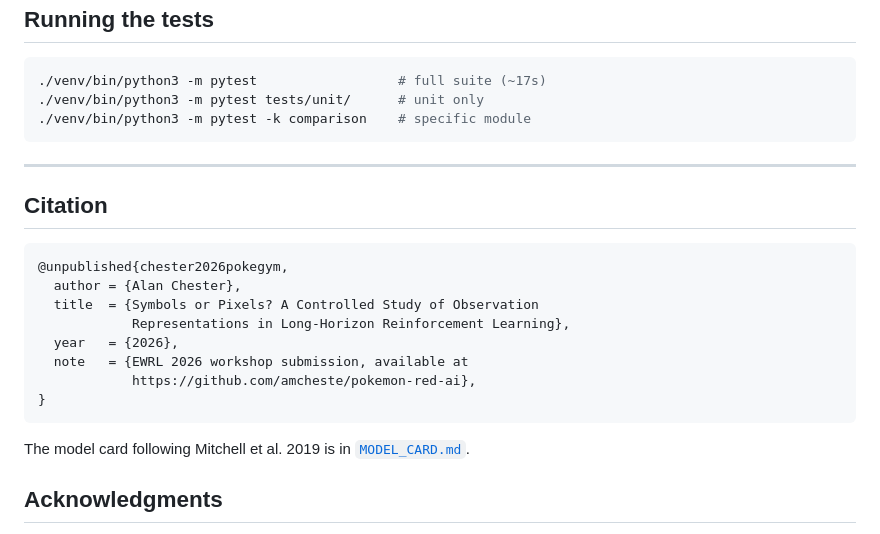
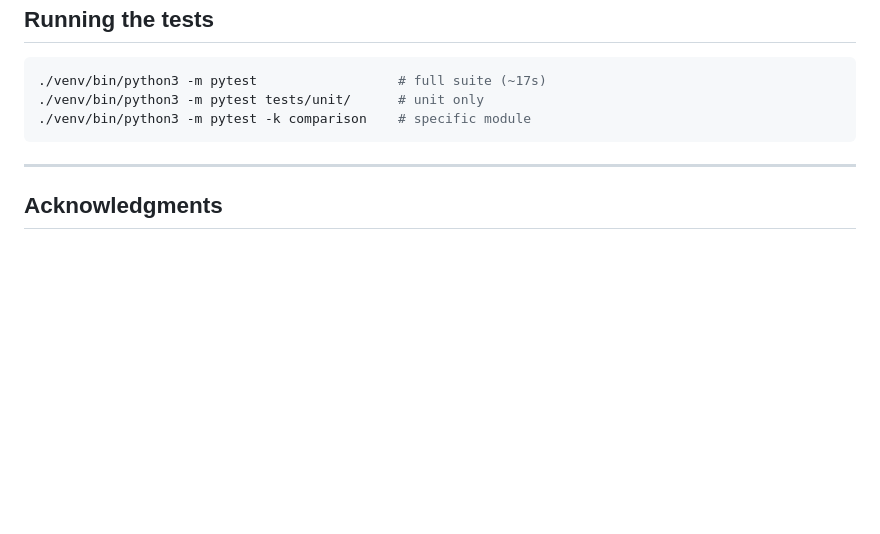
Before and after one commit to amcheste/pokemon-red-ai, a Markdown page: README.md, the part around one of its changes. Drawn GitHub-style; blank space fills up the shorter version.

````diff
--- a/README.md
+++ b/README.md
@@ -181,22 +170,6 @@ documented in [`DEVELOPER_GUIDE.md`](DEVELOPER_GUIDE.md).
 
 ---
 
-## Citation
-
-```bibtex
-@unpublished{chester2026pokegym,
-  author = {Alan Chester},
-  title  = {Symbols or Pixels? A Controlled Study of Observation
-            Representations in Long-Horizon Reinforcement Learning},
-  year   = {2026},
-  note   = {EWRL 2026 workshop submission, available at
-            https://github.com/amcheste/pokemon-red-ai},
-}
-```
-
-The model card following Mitchell et al. 2019 is in
-[`MODEL_CARD.md`](MODEL_CARD.md).
-
 ## Acknowledgments
 
 Built on [PyBoy](https://github.com/Baekalfen/PyBoy) (Game Boy
````
Also changed, not shown: other parts of README.md (+50 -61 lines).
